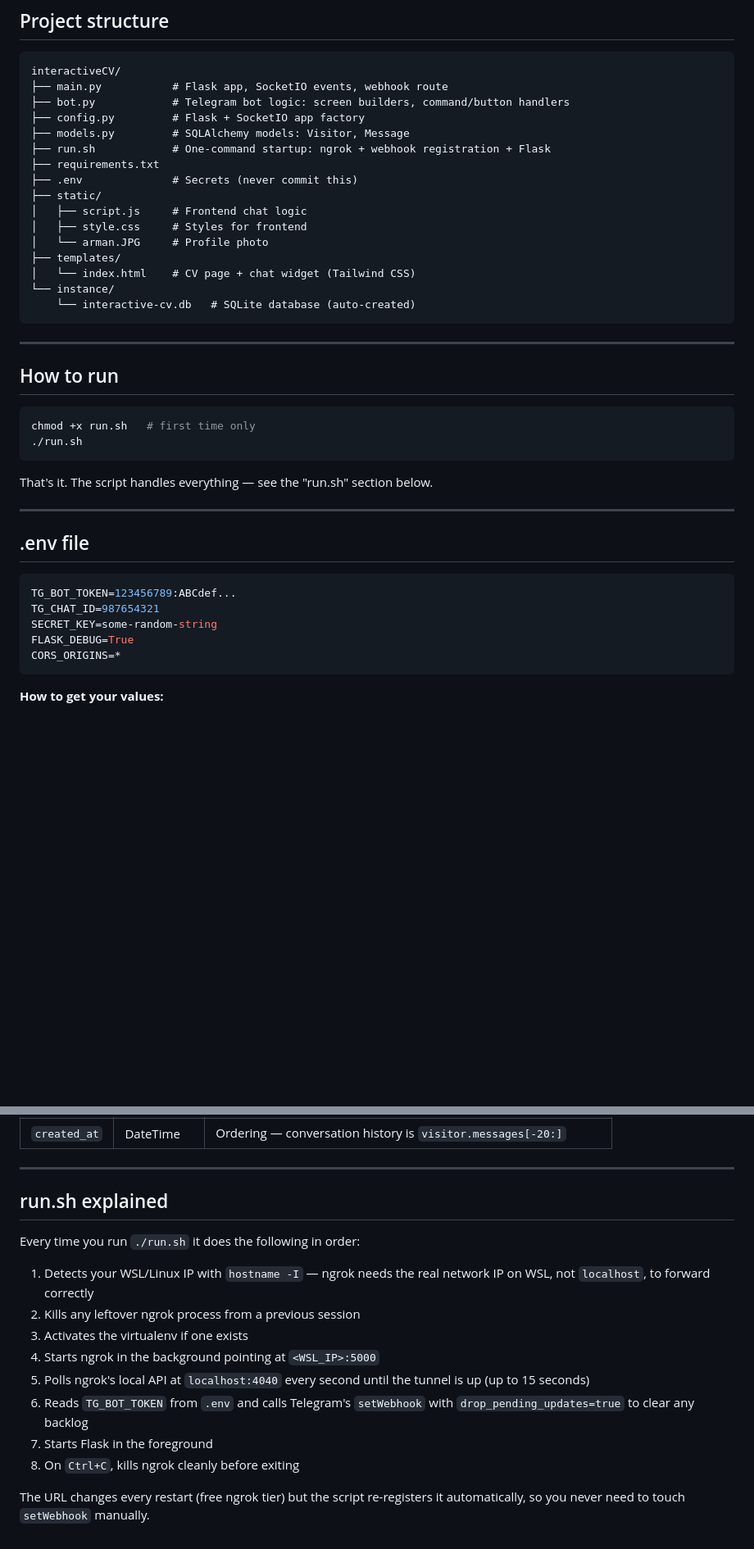
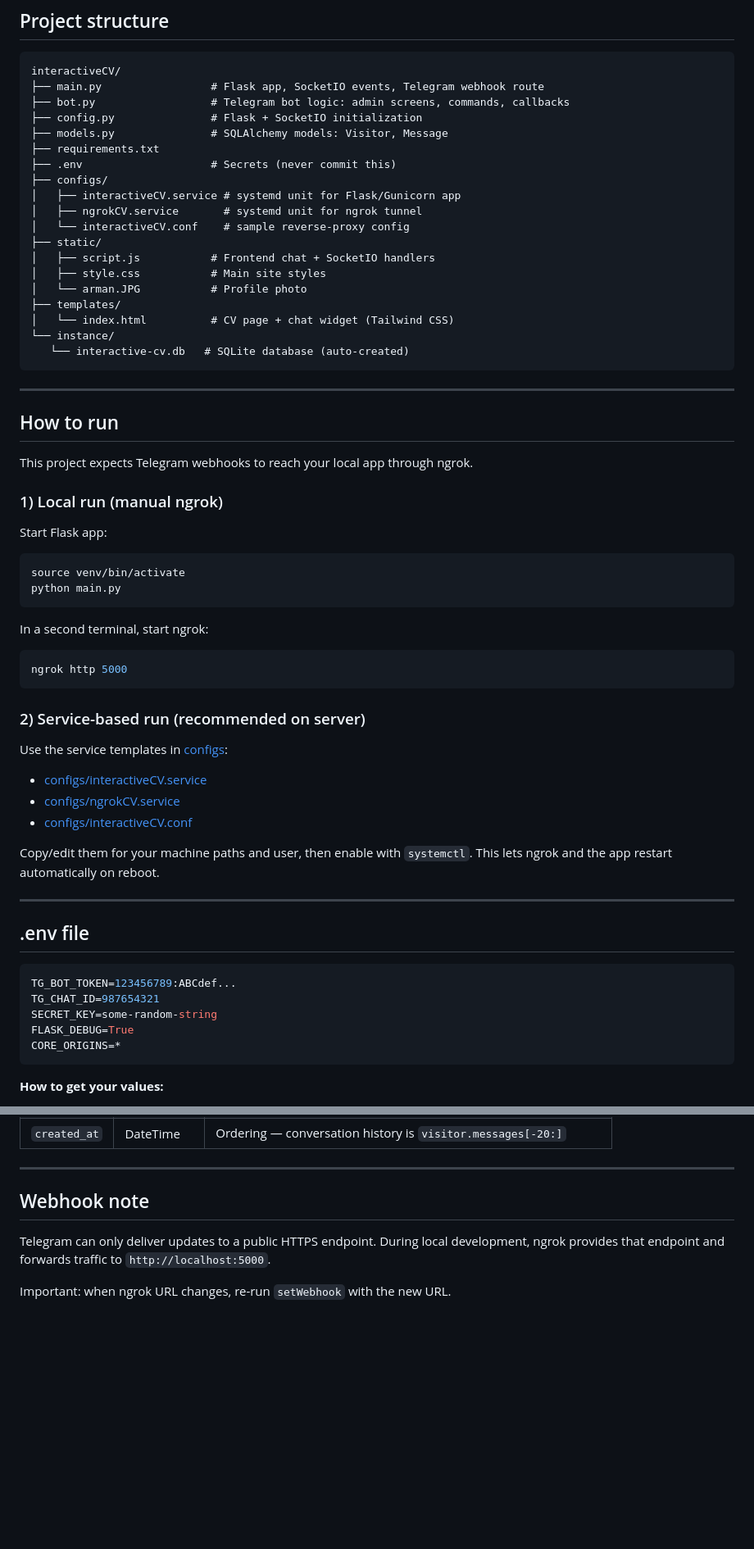
Before and after one commit to TUMO-Labs/interactiveCV, a Markdown page: README.md, 2 parts joined by grey strips. Shown at 82% size. Rendered like a GitHub page; blank space fills up the shorter version.

````diff
--- a/README.md
+++ b/README.md
@@ -10,33 +10,56 @@ Telegram and can reply directly from your phone using an inline keyboard bot.
 
 ```
 interactiveCV/
-├── main.py           # Flask app, SocketIO events, webhook route
-├── bot.py            # Telegram bot logic: screen builders, command/button handlers
-├── config.py         # Flask + SocketIO app factory
-├── models.py         # SQLAlchemy models: Visitor, Message
-├── run.sh            # One-command startup: ngrok + webhook registration + Flask
+├── main.py                 # Flask app, SocketIO events, Telegram webhook route
+├── bot.py                  # Telegram bot logic: admin screens, commands, callbacks
+├── config.py               # Flask + SocketIO initialization
+├── models.py               # SQLAlchemy models: Visitor, Message
 ├── requirements.txt
-├── .env              # Secrets (never commit this)
+├── .env                    # Secrets (never commit this)
+├── configs/
+│   ├── interactiveCV.service # systemd unit for Flask/Gunicorn app
+│   ├── ngrokCV.service       # systemd unit for ngrok tunnel
+│   └── interactiveCV.conf    # sample reverse-proxy config
 ├── static/
-│   ├── script.js     # Frontend chat logic
-│   ├── style.css     # Styles for frontend
-│   └── arman.JPG     # Profile photo
+│   ├── script.js           # Frontend chat + SocketIO handlers
+│   ├── style.css           # Main site styles
+│   └── arman.JPG           # Profile photo
 ├── templates/
-│   └── index.html    # CV page + chat widget (Tailwind CSS)
+│   └── index.html          # CV page + chat widget (Tailwind CSS)
 └── instance/
-    └── interactive-cv.db   # SQLite database (auto-created)
+   └── interactive-cv.db   # SQLite database (auto-created)
 ```
 
 ---
 
 ## How to run
 
+This project expects Telegram webhooks to reach your local app through ngrok.
+
+### 1) Local run (manual ngrok)
+
+Start Flask app:
+
 ```bash
-chmod +x run.sh   # first time only
-./run.sh
+source venv/bin/activate
+python main.py
 ```
 
-That's it. The script handles everything — see the "run.sh" section below.
+In a second terminal, start ngrok:
+
+```bash
+ngrok http 5000
+```
+
+### 2) Service-based run (recommended on server)
+
+Use the service templates in [configs](configs/):
+- [configs/interactiveCV.service](configs/interactiveCV.service)
+- [configs/ngrokCV.service](configs/ngrokCV.service)
+- [configs/interactiveCV.conf](configs/interactiveCV.conf)
+
+Copy/edit them for your machine paths and user, then enable with `systemctl`.
+This lets ngrok and the app restart automatically on reboot.
 
 ---
 
@@ -47,7 +70,7 @@ TG_BOT_TOKEN=123456789:ABCdef...
 TG_CHAT_ID=987654321
 SECRET_KEY=some-random-string
 FLASK_DEBUG=True
-CORS_ORIGINS=*
+CORE_ORIGINS=*
 ```
 
 **How to get your values:**
@@ -228,21 +251,10 @@ automatically and you don't get a ping. Add or edit entries freely.
 
 ---
 
-## run.sh explained
+## Webhook note
 
-Every time you run `./run.sh` it does the following in order:
+Telegram can only deliver updates to a public HTTPS endpoint. During local
+development, ngrok provides that endpoint and forwards traffic to
+`http://localhost:5000`.
 
-1. Detects your WSL/Linux IP with `hostname -I` — ngrok needs the real
-   network IP on WSL, not `localhost`, to forward correctly
-2. Kills any leftover ngrok process from a previous session
-3. Activates the virtualenv if one exists
-4. Starts ngrok in the background pointing at `<WSL_IP>:5000`
-5. Polls ngrok's local API at `localhost:4040` every second until the
-   tunnel is up (up to 15 seconds)
-6. Reads `TG_BOT_TOKEN` from `.env` and calls Telegram's `setWebhook`
-   with `drop_pending_updates=true` to clear any backlog
-7. Starts Flask in the foreground
-8. On `Ctrl+C`, kills ngrok cleanly before exiting
-
-The URL changes every restart (free ngrok tier) but the script re-registers
-it automatically, so you never need to touch `setWebhook` manually.
+Important: when ngrok URL changes, re-run `setWebhook` with the new URL.
````
